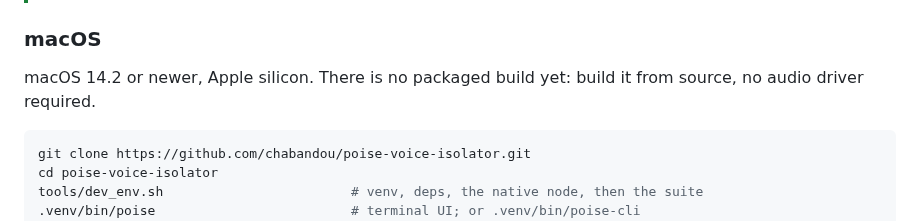
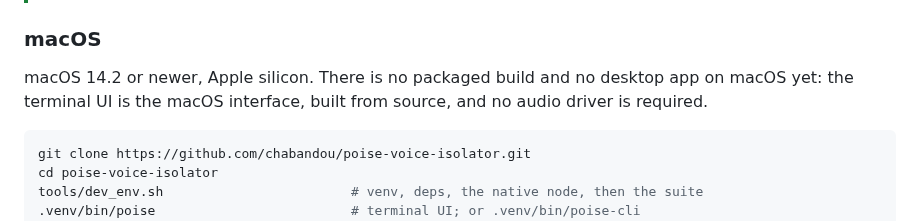
Before and after one commit to chabandou/poise-voice-isolator, a Markdown page: README.md, the part around the change. GitHub-like rendering.

Commit message:
docs: say that the terminal UI is the macOS interface
The macOS install section said 'no packaged build yet', which invites the
reader to look for a desktop app that does not exist on this platform. It
now says both: no packaged build, no desktop app, the TUI is the interface,
built from source, and no audio driver to install.

````diff
--- a/README.md
+++ b/README.md
@@ -74,8 +74,8 @@ Download **`Poise_Setup.exe`** from the [latest release](https://github.com/chab
 
 ### macOS
 
-macOS 14.2 or newer, Apple silicon. There is no packaged build yet: build it from source, no audio
-driver required.
+macOS 14.2 or newer, Apple silicon. There is no packaged build and no desktop app on macOS yet: the
+terminal UI is the macOS interface, built from source, and no audio driver is required.
 
 ```bash
 git clone https://github.com/chabandou/poise-voice-isolator.git
````
